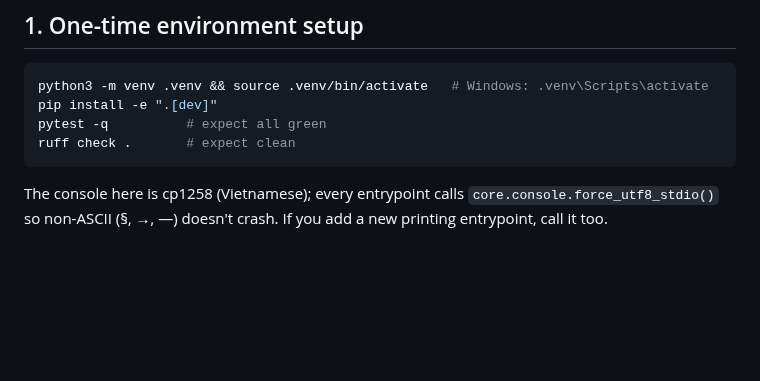
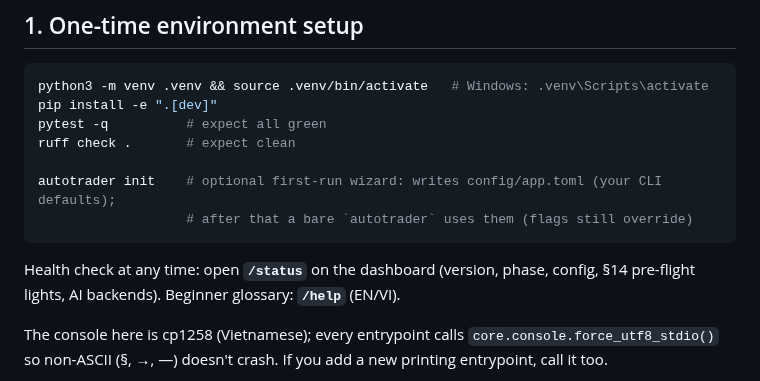
Before and after one commit to anct001/auto-trading, a Markdown page: docs/RUNBOOK.md, the part around the change. GitHub-like rendering; blank space fills up the shorter version.

````diff
--- a/docs/RUNBOOK.md
+++ b/docs/RUNBOOK.md
@@ -21,7 +21,13 @@ python3 -m venv .venv && source .venv/bin/activate   # Windows: .venv\Scripts\ac
 pip install -e ".[dev]"
 pytest -q          # expect all green
 ruff check .       # expect clean
+
+autotrader init    # optional first-run wizard: writes config/app.toml (your CLI defaults);
+                   # after that a bare `autotrader` uses them (flags still override)
 ```
+
+Health check at any time: open **`/status`** on the dashboard (version, phase, config, §14
+pre-flight lights, AI backends). Beginner glossary: **`/help`** (EN/VI).
 
 The console here is cp1258 (Vietnamese); every entrypoint calls `core.console.force_utf8_stdio()`
 so non-ASCII (§, →, —) doesn't crash. If you add a new printing entrypoint, call it too.
````
Also changed, not shown: CHANGELOG.md (added, +53 -0 lines), PROGRESS.md (+19 -0 lines), README.md (+3 -0 lines), docs/img/chat.png, docs/img/dashboard.png, docs/img/help.png, docs/img/status.png (added), 11 other files.
